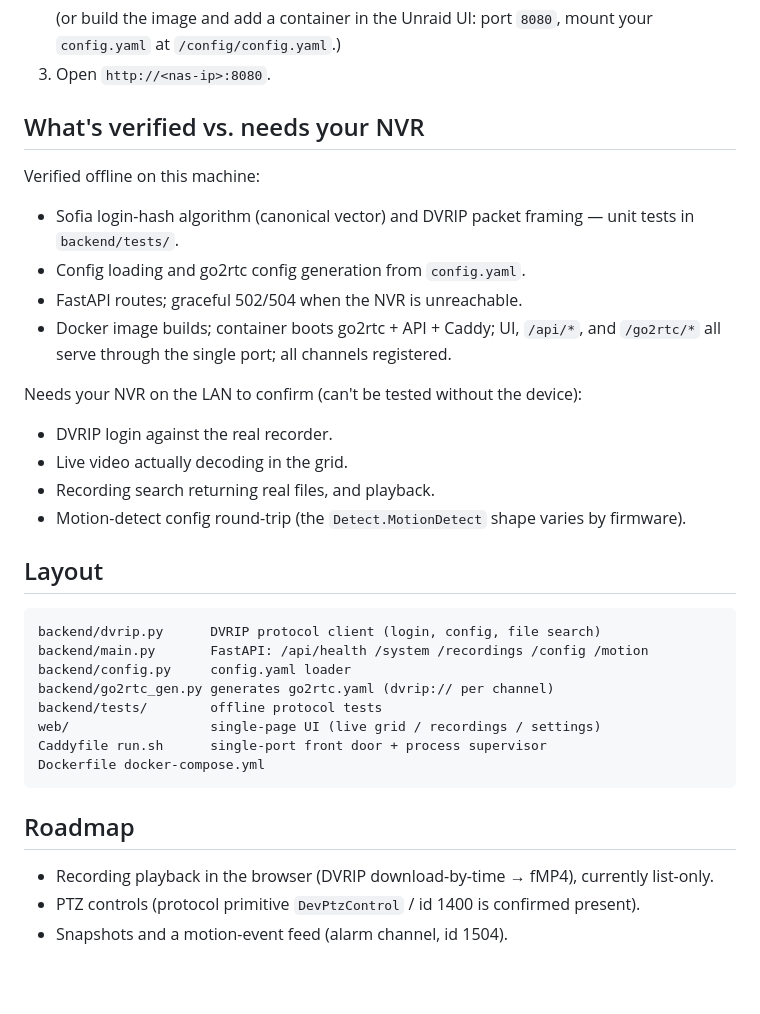
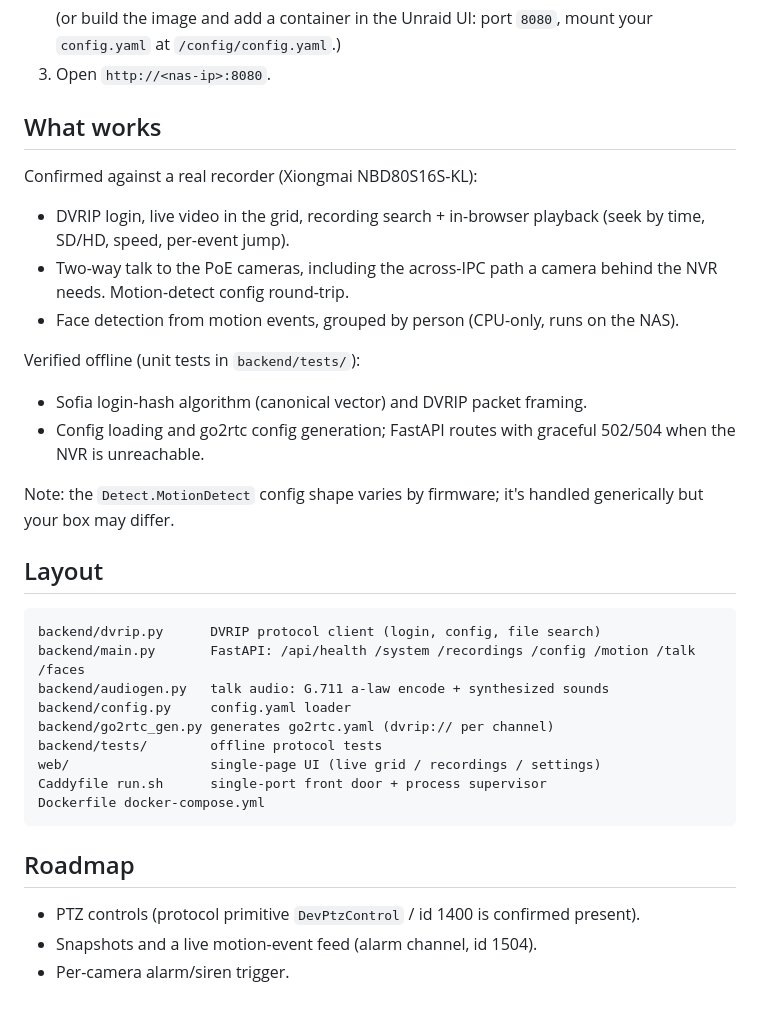
Before and after one commit to vLX42/ueye, a Markdown page: README.md, the part around the change printed below. GitHub-like rendering; blank space fills up the shorter version.

````diff
--- a/README.md
+++ b/README.md
@@ -60,26 +69,29 @@ see `backend/dvrip.py` (verified against the canonical `""` → `tlJwpbo6`).
    mount your `config.yaml` at `/config/config.yaml`.)
 3. Open `http://<nas-ip>:8080`.
 
-## What's verified vs. needs your NVR
+## What works
 
-Verified offline on this machine:
-- Sofia login-hash algorithm (canonical vector) and DVRIP packet framing — unit tests in `backend/tests/`.
-- Config loading and go2rtc config generation from `config.yaml`.
-- FastAPI routes; graceful 502/504 when the NVR is unreachable.
-- Docker image builds; container boots go2rtc + API + Caddy; UI, `/api/*`,
-  and `/go2rtc/*` all serve through the single port; all channels registered.
+Confirmed against a real recorder (Xiongmai NBD80S16S-KL):
+- DVRIP login, live video in the grid, recording search + in-browser playback
+  (seek by time, SD/HD, speed, per-event jump).
+- Two-way talk to the PoE cameras, including the across-IPC path a camera behind
+  the NVR needs. Motion-detect config round-trip.
+- Face detection from motion events, grouped by person (CPU-only, runs on the NAS).
 
-Needs your NVR on the LAN to confirm (can't be tested without the device):
-- DVRIP login against the real recorder.
-- Live video actually decoding in the grid.
-- Recording search returning real files, and playback.
-- Motion-detect config round-trip (the `Detect.MotionDetect` shape varies by firmware).
+Verified offline (unit tests in `backend/tests/`):
+- Sofia login-hash algorithm (canonical vector) and DVRIP packet framing.
+- Config loading and go2rtc config generation; FastAPI routes with graceful
+  502/504 when the NVR is unreachable.
+
+Note: the `Detect.MotionDetect` config shape varies by firmware; it's handled
+generically but your box may differ.
 
 ## Layout
 
 ```
 backend/dvrip.py      DVRIP protocol client (login, config, file search)
-backend/main.py       FastAPI: /api/health /system /recordings /config /motion
+backend/main.py       FastAPI: /api/health /system /recordings /config /motion /talk /faces
+backend/audiogen.py   talk audio: G.711 a-law encode + synthesized sounds
 backend/config.py     config.yaml loader
 backend/go2rtc_gen.py generates go2rtc.yaml (dvrip:// per channel)
 backend/tests/        offline protocol tests
@@ -90,6 +102,6 @@ Dockerfile docker-compose.yml
 
 ## Roadmap
 
-- Recording playback in the browser (DVRIP download-by-time → fMP4), currently list-only.
 - PTZ controls (protocol primitive `DevPtzControl` / id 1400 is confirmed present).
-- Snapshots and a motion-event feed (alarm channel, id 1504).
+- Snapshots and a live motion-event feed (alarm channel, id 1504).
+- Per-camera alarm/siren trigger.
````
Also changed, not shown: other parts of README.md (+15 -6 lines), docs/mobile.png (added), docs/playback.png (added), docs/recordings.png (added).
